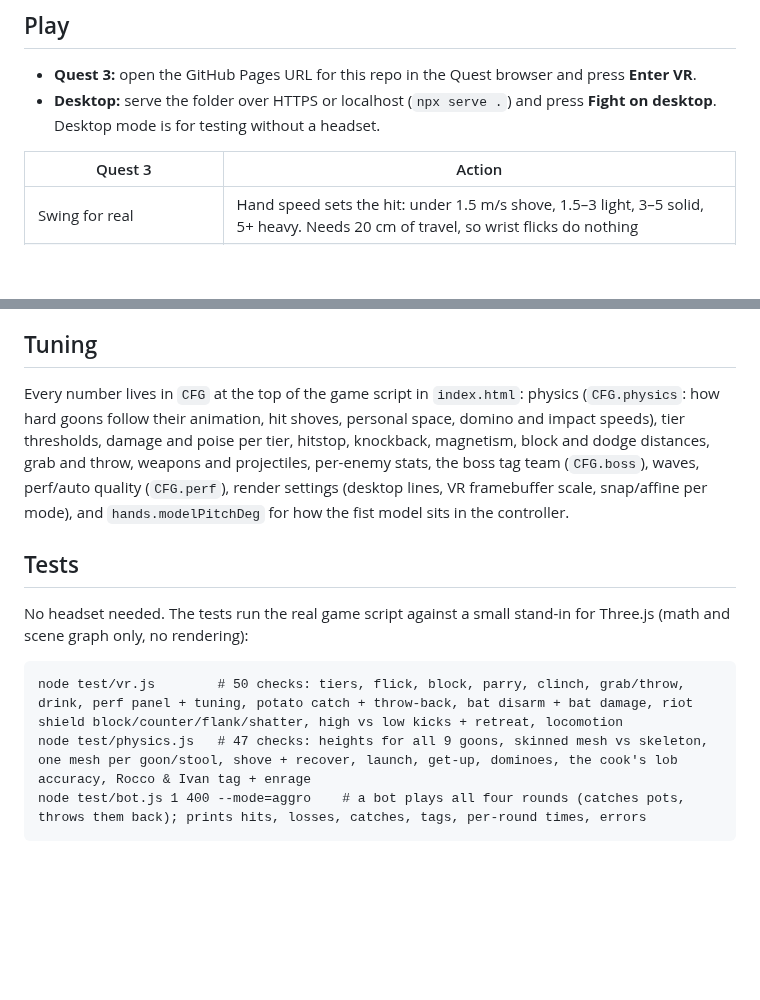
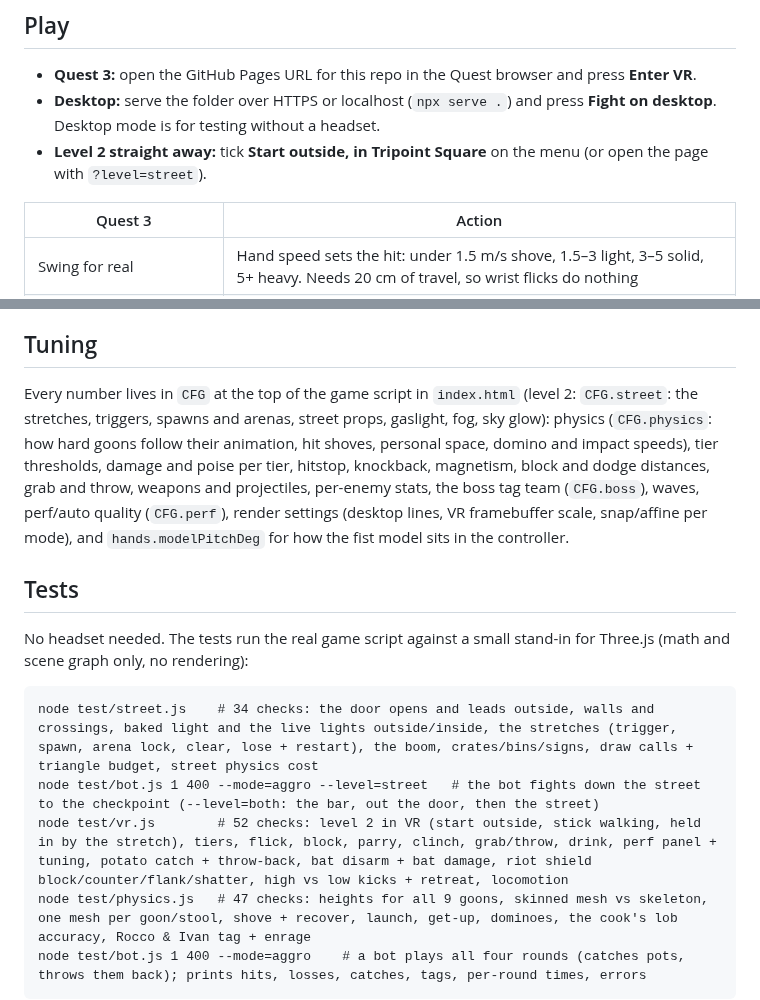
Before and after one commit to KungFuKennyOG/the-threeway, a Markdown page: README.md, 2 parts joined by grey strips. Drawn GitHub-style; blank space fills up the shorter version.

````diff
--- a/README.md
+++ b/README.md
@@ -12,6 +12,7 @@ This is the combat MVP. It answers one question: does hitting people in The Thre
 
 - **Quest 3:** open the GitHub Pages URL for this repo in the Quest browser and press **Enter VR**.
 - **Desktop:** serve the folder over HTTPS or localhost (`npx serve .`) and press **Fight on desktop**. Desktop mode is for testing without a headset.
+- **Level 2 straight away:** tick **Start outside, in Tripoint Square** on the menu (or open the page with `?level=street`).
 
 | Quest 3 | Action |
 | --- | --- |
@@ -58,14 +72,16 @@ Desktop: mouse look, WASD, left/right click (or J/K) punch, Shift heavy, hold X
 
 ## Tuning
 
-Every number lives in `CFG` at the top of the game script in `index.html`: physics (`CFG.physics`: how hard goons follow their animation, hit shoves, personal space, domino and impact speeds), tier thresholds, damage and poise per tier, hitstop, knockback, magnetism, block and dodge distances, grab and throw, weapons and projectiles, per-enemy stats, the boss tag team (`CFG.boss`), waves, perf/auto quality (`CFG.perf`), render settings (desktop lines, VR framebuffer scale, snap/affine per mode), and `hands.modelPitchDeg` for how the fist model sits in the controller.
+Every number lives in `CFG` at the top of the game script in `index.html` (level 2: `CFG.street`: the stretches, triggers, spawns and arenas, street props, gaslight, fog, sky glow): physics (`CFG.physics`: how hard goons follow their animation, hit shoves, personal space, domino and impact speeds), tier thresholds, damage and poise per tier, hitstop, knockback, magnetism, block and dodge distances, grab and throw, weapons and projectiles, per-enemy stats, the boss tag team (`CFG.boss`), waves, perf/auto quality (`CFG.perf`), render settings (desktop lines, VR framebuffer scale, snap/affine per mode), and `hands.modelPitchDeg` for how the fist model sits in the controller.
 
 ## Tests
 
 No headset needed. The tests run the real game script against a small stand-in for Three.js (math and scene graph only, no rendering):
 
 ```
-node test/vr.js        # 50 checks: tiers, flick, block, parry, clinch, grab/throw, drink, perf panel + tuning, potato catch + throw-back, bat disarm + bat damage, riot shield block/counter/flank/shatter, high vs low kicks + retreat, locomotion
+node test/street.js    # 34 checks: the door opens and leads outside, walls and crossings, baked light and the live lights outside/inside, the stretches (trigger, spawn, arena lock, clear, lose + restart), the boom, crates/bins/signs, draw calls + triangle budget, street physics cost
+node test/bot.js 1 400 --mode=aggro --level=street   # the bot fights down the street to the checkpoint (--level=both: the bar, out the door, then the street)
+node test/vr.js        # 52 checks: level 2 in VR (start outside, stick walking, held in by the stretch), tiers, flick, block, parry, clinch, grab/throw, drink, perf panel + tuning, potato catch + throw-back, bat disarm + bat damage, riot shield block/counter/flank/shatter, high vs low kicks + retreat, locomotion
 node test/physics.js   # 47 checks: heights for all 9 goons, skinned mesh vs skeleton, one mesh per goon/stool, shove + recover, launch, get-up, dominoes, the cook's lob accuracy, Rocco & Ivan tag + enrage
 node test/bot.js 1 400 --mode=aggro    # a bot plays all four rounds (catches pots, throws them back); prints hits, losses, catches, tags, per-round times, errors
 ```
````
Also changed, not shown: other parts of README.md (+14 -1 lines), docs/street.png (added), 5 other files.
